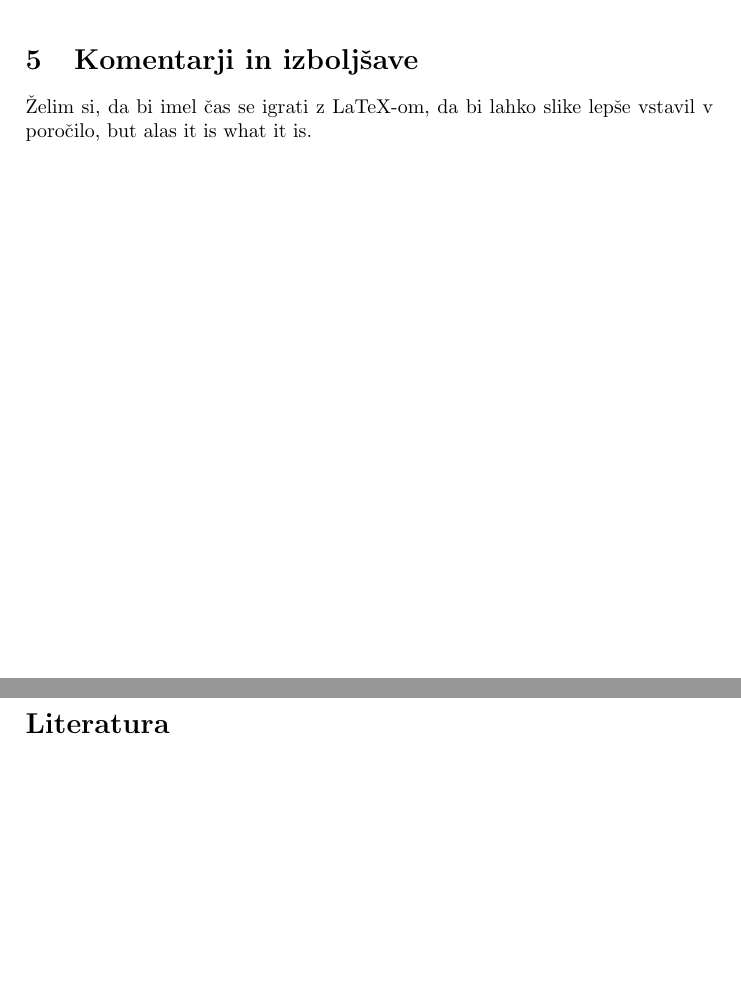
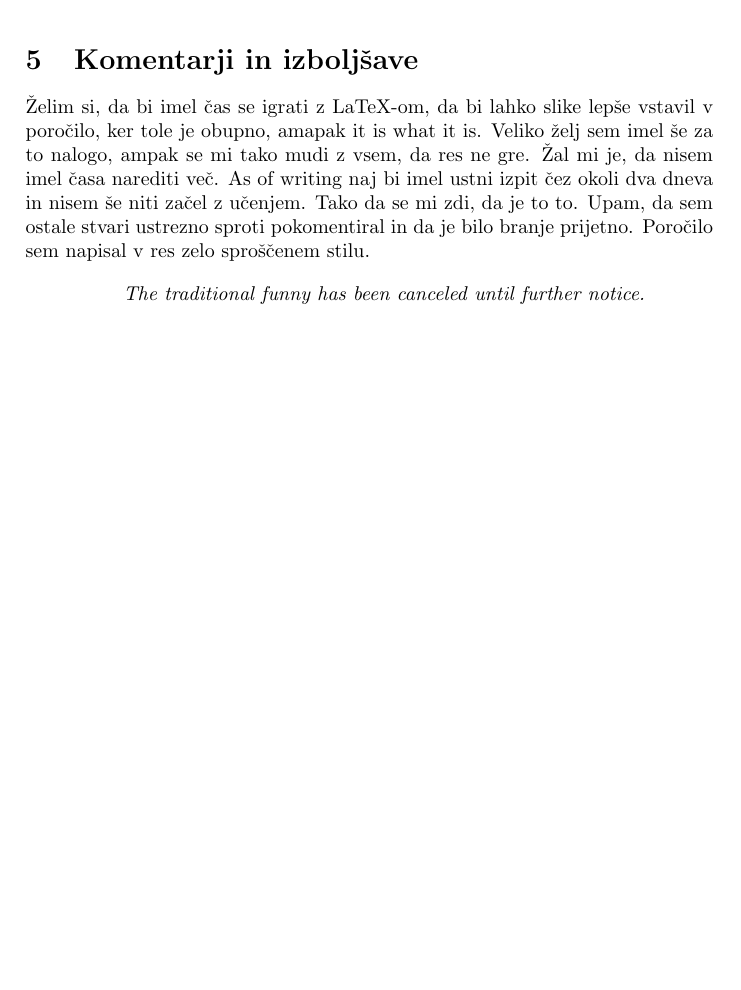
Before and after one commit to pengu5055/mfp10, a LaTeX document (main.tex): two parts of pages 19 and 20 of 20 before the commit and part of page 19 of 19 after it, the two joined at a grey line, cut so that both start at the same text, the shorter picture padded with empty space. Compiled offline with pdfLaTeX.

Commit message:
docs: :memo: done .tex

```diff
--- a/main.tex
+++ b/main.tex
@@ -411,10 +411,17 @@ izredno majhna, čeprav je nekoliko večja kot pri prejšnji nalogi.
     \caption{Razlika med rešitvama z $N=700$ in $N=200$}
 \end{figure}
 
+\section{Komentarji in izboljšave}
+Želim si, da bi imel čas se igrati z LaTeX-om, da bi lahko slike lepše vstavil v poročilo, ker tole
+je obupno, amapak it is what it is. Veliko želj sem imel še za to nalogo, ampak se mi tako mudi z vsem,
+da res ne gre. Žal mi je, da nisem imel časa narediti več. As of writing naj bi imel ustni izpit čez okoli
+dva dneva in nisem še niti začel z učenjem. Tako da se mi zdi, da je to to. Upam, da sem ostale stvari
+ustrezno sproti pokomentiral in da je bilo branje prijetno. Poročilo sem napisal v res zelo sproščenem
+stilu.
+
+\begin{quotation}
+    \centering
+    \textit{The traditional funny has been canceled until further notice.}
+\end{quotation}
 
 
-
-
-\section{Komentarji in izboljšave}
-Želim si, da bi imel čas se igrati z LaTeX-om, da bi lahko slike lepše vstavil v poročilo, but alas
-it is what it is.
```
Also changed, not shown: main.pdf, main.tex (8 more changed lines), 8 other files.
